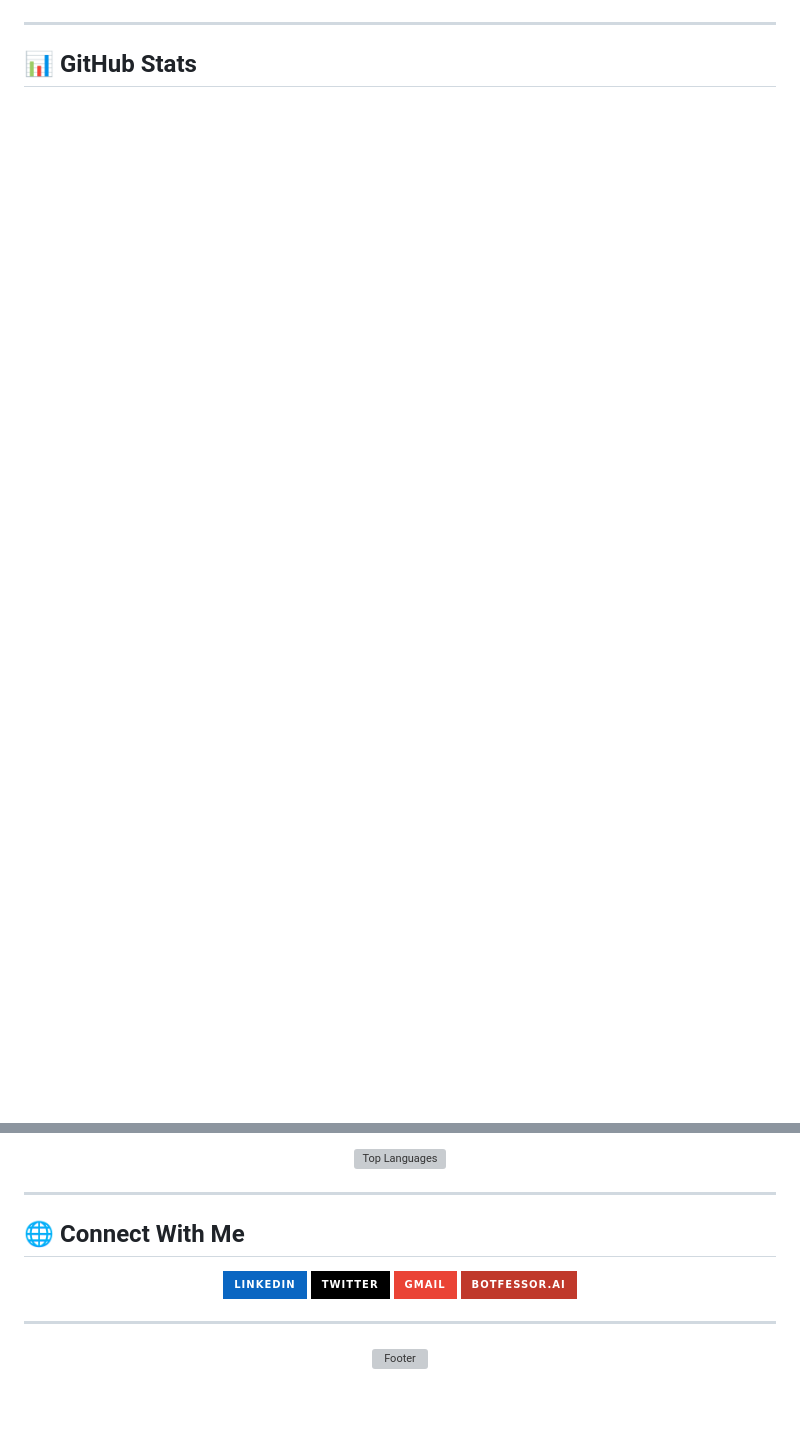
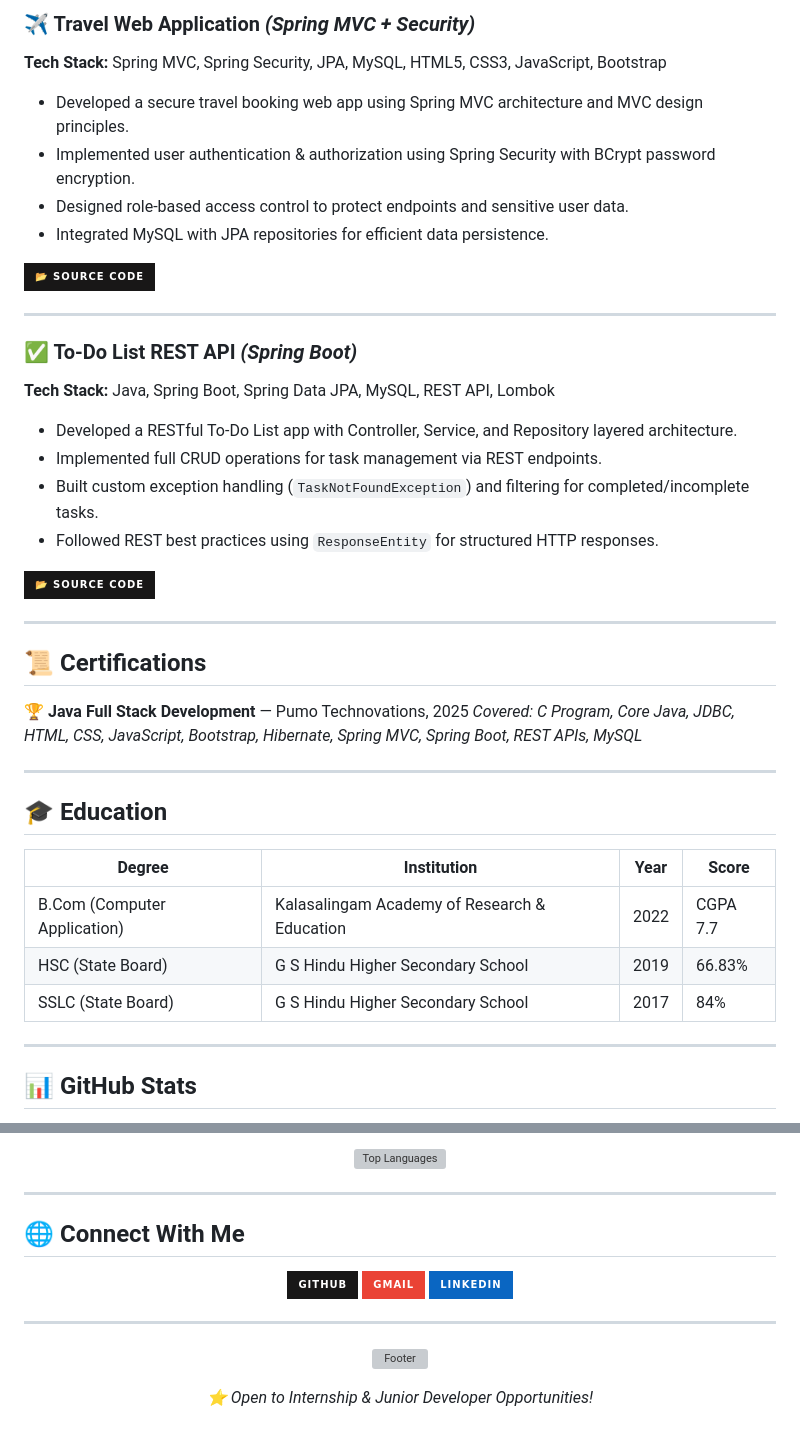
Before and after one commit to barath1911/barath1911, a Markdown page: README.md, 2 parts joined by grey strips. GitHub-like rendering; badges without logos; blank space fills up the shorter version; grey boxes are pictures that could not be loaded.

```diff
--- a/README.md
+++ b/README.md
@@ -48,3 +87,41 @@
+### ✈️ Travel Web Application *(Spring MVC + Security)*
+**Tech Stack:** Spring MVC, Spring Security, JPA, MySQL, HTML5, CSS3, JavaScript, Bootstrap
+
+- Developed a secure travel booking web app using Spring MVC architecture and MVC design principles.
+- Implemented user authentication & authorization using Spring Security with BCrypt password encryption.
+- Designed role-based access control to protect endpoints and sensitive user data.
+- Integrated MySQL with JPA repositories for efficient data persistence.
+
+[![Source Code](https://img.shields.io/badge/📂%20Source%20Code-181717?style=for-the-badge&logo=github)](https://github.com/barath1911/Travelweb)
+
+---
+
+### ✅ To-Do List REST API *(Spring Boot)*
+**Tech Stack:** Java, Spring Boot, Spring Data JPA, MySQL, REST API, Lombok
+
+- Developed a RESTful To-Do List app with Controller, Service, and Repository layered architecture.
+- Implemented full CRUD operations for task management via REST endpoints.
+- Built custom exception handling (`TaskNotFoundException`) and filtering for completed/incomplete tasks.
+- Followed REST best practices using `ResponseEntity` for structured HTTP responses.
+
+[![Source Code](https://img.shields.io/badge/📂%20Source%20Code-181717?style=for-the-badge&logo=github)](https://github.com/barath1911/To-Do-List-SpringBoot)
+
+---
+
+## 📜 Certifications
+
+🏆 **Java Full Stack Development** — Pumo Technovations, 2025
+*Covered: C Program, Core Java, JDBC, HTML, CSS, JavaScript, Bootstrap, Hibernate, Spring MVC, Spring Boot, REST APIs, MySQL*
+
+---
+
+## 🎓 Education
+
+| Degree | Institution | Year | Score |
+|--------|------------|------|-------|
+| B.Com (Computer Application) | Kalasalingam Academy of Research & Education | 2022 | CGPA 7.7 |
+| HSC (State Board) | G S Hindu Higher Secondary School | 2019 | 66.83% |
+| SSLC (State Board) | G S Hindu Higher Secondary School | 2017 | 84% |
 
 ---
 
@@ -64,10 +141,9 @@
 
 <div align="center">
 
-[![LinkedIn](https://img.shields.io/badge/LinkedIn-0A66C2?style=for-the-badge&logo=linkedin&logoColor=white)](https://www.linkedin.com/in/mohd-suhail-7b5896366)
-[![Twitter](https://img.shields.io/badge/Twitter-000000?style=for-the-badge&logo=x&logoColor=white)](https://twitter.com/MohdSuhail05509)
-[![Gmail](https://img.shields.io/badge/Gmail-EA4335?style=for-the-badge&logo=gmail&logoColor=white)](mailto:mohdsuhail895@gmail.com)
-[![Botfessor](https://img.shields.io/badge/Botfessor.Ai-c0392b?style=for-the-badge&logo=rocket&logoColor=white)](https://Botfessor.Ai)
+[![GitHub](https://img.shields.io/badge/GitHub-181717?style=for-the-badge&logo=github&logoColor=white)](https://github.com/barath1911)
+[![Gmail](https://img.shields.io/badge/Gmail-EA4335?style=for-the-badge&logo=gmail&logoColor=white)](mailto:barathofficial1911@gmail.com)
+[![LinkedIn](https://img.shields.io/badge/LinkedIn-0A66C2?style=for-the-badge&logo=linkedin&logoColor=white)](https://linkedin.com/in/barath1911)
 
 </div>
 
@@ -75,6 +151,8 @@
 
 <div align="center">
 
-![Footer](https://capsule-render.vercel.app/api?type=waving&color=c0392b&height=100&section=footer)
+![Footer](https://capsule-render.vercel.app/api?type=waving&color=gradient&customColorList=6,11,20&height=100&section=footer)
+
+*⭐ Open to Internship & Junior Developer Opportunities!*
 
 </div>
```
Also changed, not shown: other parts of README.md (+64 -25 lines).
